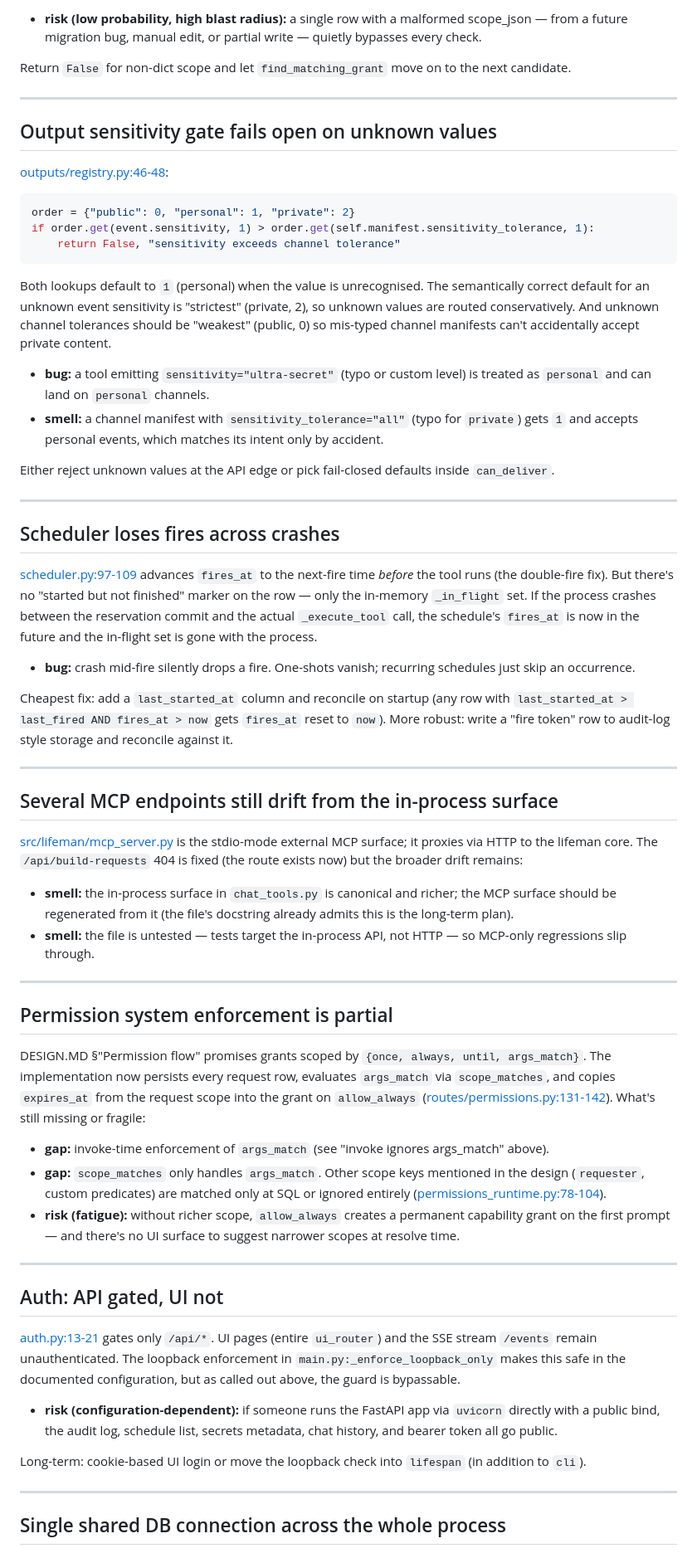
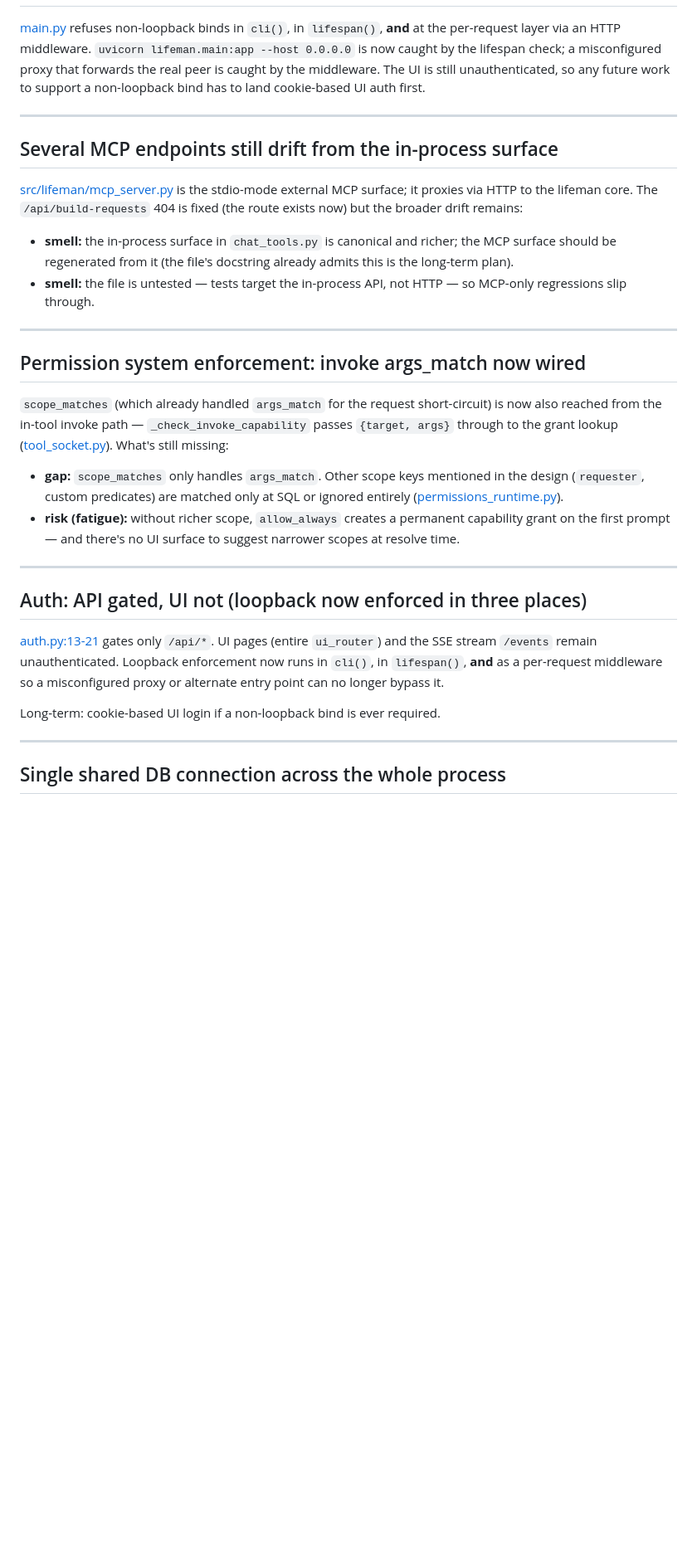
Before and after one commit to himanshugoel2797/LifeMan, a Markdown page: docs/REVIEW.md, the part around one of its changes. Shown at 83% size. Rendered like a GitHub page; blank space fills up the shorter version.

````diff
--- a/docs/REVIEW.md
+++ b/docs/REVIEW.md
@@ -121,57 +40,10 @@ should deny by default, not allow.
-- **risk (low probability, high blast radius):** a single row with a
-  malformed scope_json — from a future migration bug, manual edit, or
-  partial write — quietly bypasses every check.
-
-Return `False` for non-dict scope and let `find_matching_grant` move on
-to the next candidate.
-
----
-
-## Output sensitivity gate fails open on unknown values
-
-[outputs/registry.py:46-48](src/lifeman/outputs/registry.py#L46-L48):
-
-```python
-order = {"public": 0, "personal": 1, "private": 2}
-if order.get(event.sensitivity, 1) > order.get(self.manifest.sensitivity_tolerance, 1):
-    return False, "sensitivity exceeds channel tolerance"
-```
-
-Both lookups default to `1` (personal) when the value is unrecognised.
-The semantically correct default for an unknown event sensitivity is
-"strictest" (private, 2), so unknown values are routed conservatively.
-And unknown channel tolerances should be "weakest" (public, 0) so
-mis-typed channel manifests can't accidentally accept private content.
-
-- **bug:** a tool emitting `sensitivity="ultra-secret"` (typo or
-  custom level) is treated as `personal` and can land on `personal`
-  channels.
-- **smell:** a channel manifest with `sensitivity_tolerance="all"`
-  (typo for `private`) gets `1` and accepts personal events, which
-  matches its intent only by accident.
-
-Either reject unknown values at the API edge or pick fail-closed
-defaults inside `can_deliver`.
-
----
-
-## Scheduler loses fires across crashes
-
-[scheduler.py:97-109](src/lifeman/scheduler.py#L97-L109) advances
-`fires_at` to the next-fire time *before* the tool runs (the
-double-fire fix). But there's no "started but not finished" marker on
-the row — only the in-memory `_in_flight` set. If the process crashes
-between the reservation commit and the actual `_execute_tool` call, the
-schedule's `fires_at` is now in the future and the in-flight set is
-gone with the process.
-
-- **bug:** crash mid-fire silently drops a fire. One-shots vanish;
-  recurring schedules just skip an occurrence.
-
-Cheapest fix: add a `last_started_at` column and reconcile on startup
-(any row with `last_started_at > last_fired AND fires_at > now` gets
-`fires_at` reset to `now`). More robust: write a "fire token" row to
-audit-log style storage and reconcile against it.
+[main.py](src/lifeman/main.py) refuses non-loopback binds in `cli()`,
+in `lifespan()`, **and** at the per-request layer via an HTTP
+middleware. `uvicorn lifeman.main:app --host 0.0.0.0` is now caught by
+the lifespan check; a misconfigured proxy that forwards the real peer
+is caught by the middleware. The UI is still unauthenticated, so any
+future work to support a non-loopback bind has to land cookie-based UI
+auth first.
 
 ---
 
@@ -190,42 +62,34 @@ broader drift remains:
 
 ---
 
-## Permission system enforcement is partial
+## Permission system enforcement: invoke args_match now wired
 
-DESIGN.MD §"Permission flow" promises grants scoped by
-`{once, always, until, args_match}`. The implementation now persists
-every request row, evaluates `args_match` via `scope_matches`, and
-copies `expires_at` from the request scope into the grant on
-`allow_always` ([routes/permissions.py:131-142](src/lifeman/routes/permissions.py#L131-L142)).
-What's still missing or fragile:
+`scope_matches` (which already handled `args_match` for the request
+short-circuit) is now also reached from the in-tool invoke path —
+`_check_invoke_capability` passes `{target, args}` through to the
+grant lookup ([tool_socket.py](src/lifeman/tool_socket.py)). What's
+still missing:
 
-- **gap:** invoke-time enforcement of `args_match` (see "invoke
-  ignores args_match" above).
 - **gap:** `scope_matches` only handles `args_match`. Other scope
   keys mentioned in the design (`requester`, custom predicates) are
   matched only at SQL or ignored entirely
-  ([permissions_runtime.py:78-104](src/lifeman/permissions_runtime.py#L78-L104)).
+  ([permissions_runtime.py](src/lifeman/permissions_runtime.py)).
 - **risk (fatigue):** without richer scope, `allow_always` creates a
   permanent capability grant on the first prompt — and there's no UI
   surface to suggest narrower scopes at resolve time.
 
 ---
 
-## Auth: API gated, UI not
+## Auth: API gated, UI not (loopback now enforced in three places)
 
 [auth.py:13-21](src/lifeman/auth.py#L13-L21) gates only `/api/*`. UI
 pages (entire `ui_router`) and the SSE stream `/events` remain
-unauthenticated. The loopback enforcement in `main.py:_enforce_loopback_only`
-makes this safe in the documented configuration, but as called out
-above, the guard is bypassable.
+unauthenticated. Loopback enforcement now runs in `cli()`, in
+`lifespan()`, **and** as a per-request middleware so a misconfigured
+proxy or alternate entry point can no longer bypass it.
 
-- **risk (configuration-dependent):** if someone runs the FastAPI app
-  via `uvicorn` directly with a public bind, the audit log, schedule
-  list, secrets metadata, chat history, and bearer token all go
-  public.
-
-Long-term: cookie-based UI login or move the loopback check into
-`lifespan` (in addition to `cli`).
+Long-term: cookie-based UI login if a non-loopback bind is ever
+required.
 
 ---
 
````
Also changed, not shown: other parts of docs/REVIEW.md (+90 -128 lines).
